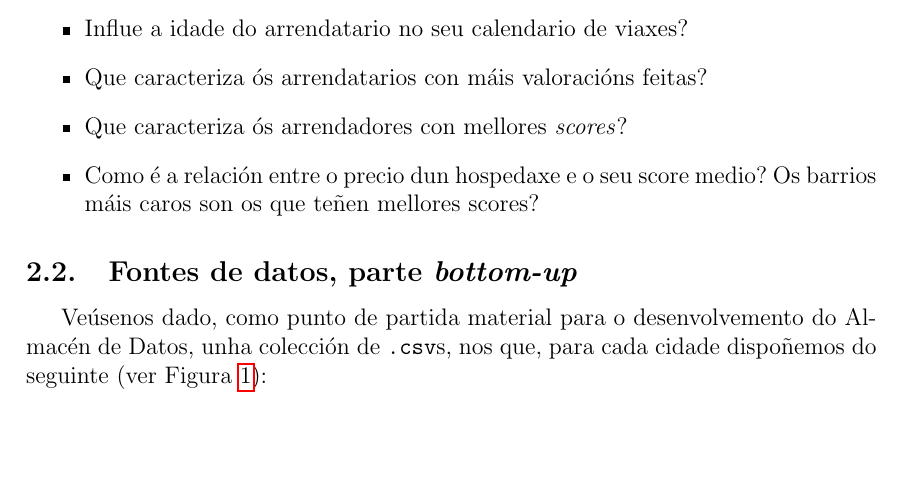
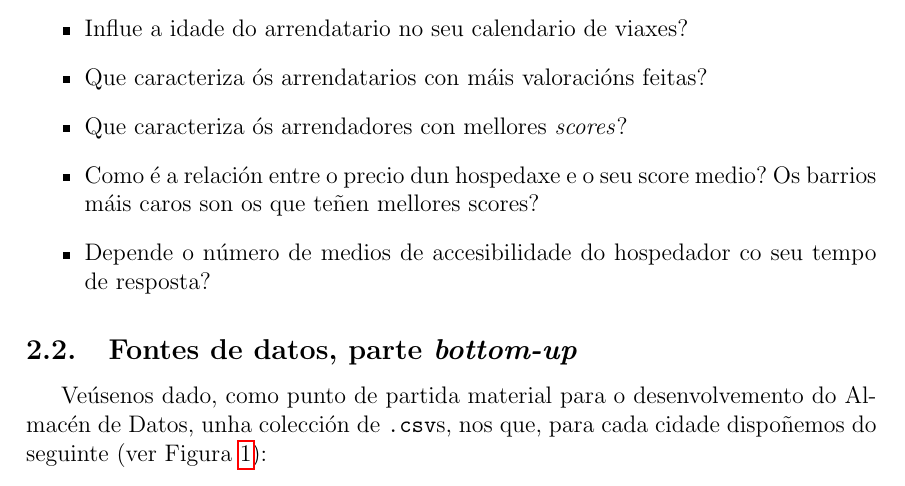
Before and after one commit to PepeRoConde/BD2, a LaTeX document (entrega_01/memoria/memoria.tex): part of page 2 of 6, cut so that both start at the same text, the shorter picture padded with empty space. Compiled offline with pdfLaTeX.

```diff
--- a/entrega_01/memoria/memoria.tex
+++ b/entrega_01/memoria/memoria.tex
@@ -59,6 +59,7 @@
 	\item Que caracteriza ós arrendatarios con máis valoracións feitas?
 	\item Que caracteriza ós arrendadores con mellores \emph{scores}?
 	\item Como é a relación entre o precio dun hospedaxe e o seu score medio? Os barrios máis caros son os que teñen mellores scores?
+	\item Depende o número de medios de accesibilidade do hospedador co seu tempo de resposta?
 \end{itemize}
 
 \subsection{Fontes de datos, parte \emph{bottom-up}}
```
Also changed, not shown: entrega_01/memoria/diagramas/multidimensional.drawio.png, entrega_01/memoria/memoria.pdf, 1 other file.
